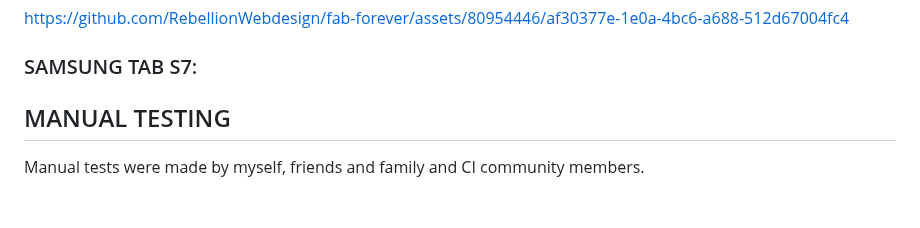
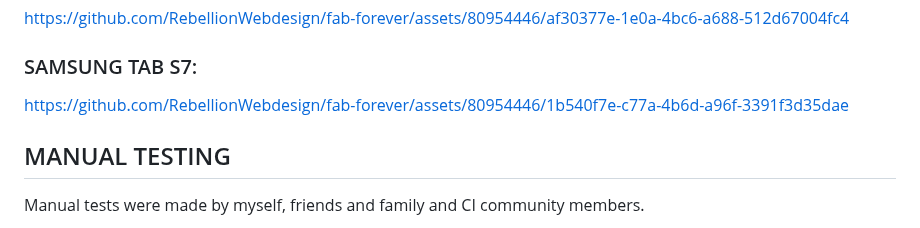
Before and after one commit to RebellionWebdesign/fab-forever, a Markdown page: TESTING.md, the part around one of its changes. GitHub-like rendering; blank space fills up the shorter version.

```diff
--- a/TESTING.md
+++ b/TESTING.md
@@ -50,7 +50,7 @@ https://github.com/RebellionWebdesign/fab-forever/assets/80954446/af30377e-1e0a-
 
 ### SAMSUNG TAB S7:
 
-
+https://github.com/RebellionWebdesign/fab-forever/assets/80954446/1b540f7e-c77a-4b6d-a96f-3391f3d35dae
 
 ## MANUAL TESTING
 
```
Also changed, not shown: other parts of TESTING.md (+7 -7 lines).
